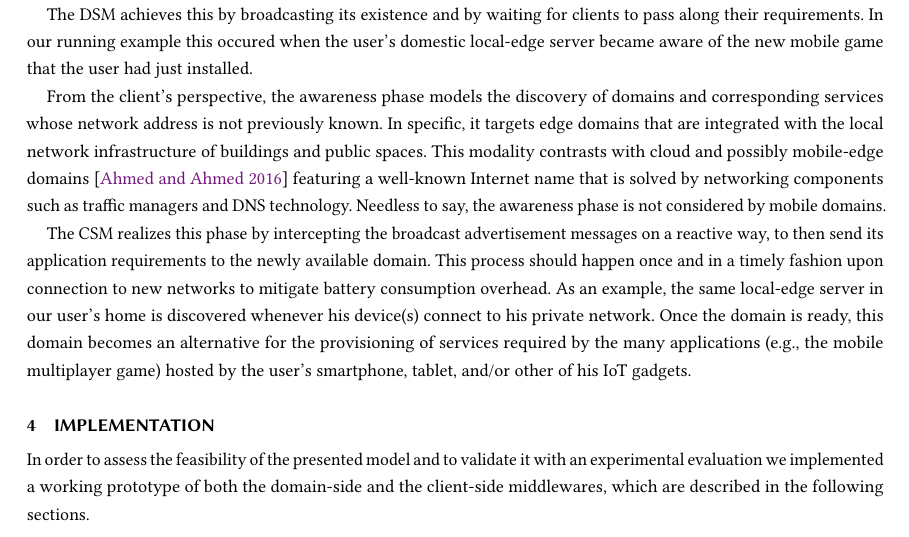
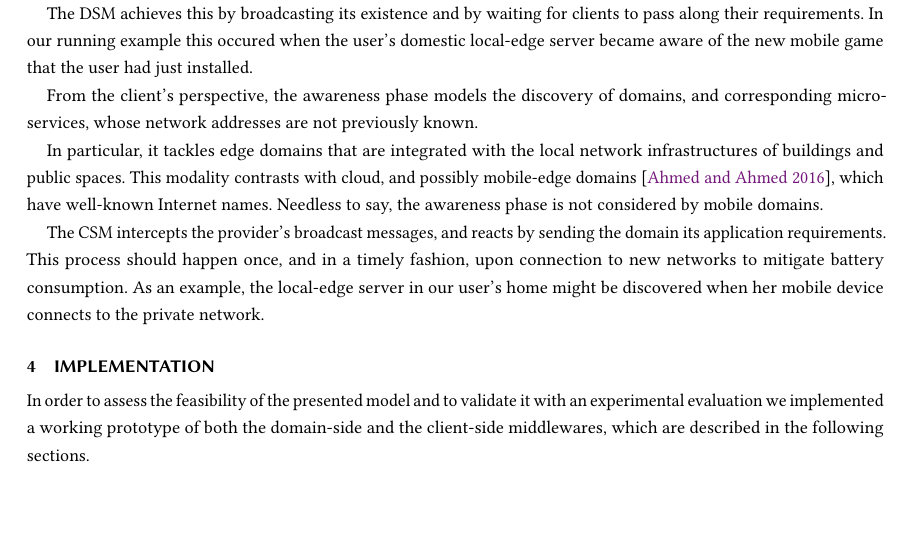
Before and after one commit to danilomendonca/acm-toit-continuum, a LaTeX paper (main.tex, which reads sections/proposal.tex): part of page 7 of 17, cut so that both start at the same text, the shorter picture padded with empty space. Compiled offline with pdfLaTeX.

Commit message:
Changes to model

```diff
--- a/sections/proposal.tex
+++ b/sections/proposal.tex
@@ -173,10 +173,13 @@ The DSM achieves this by broadcasting its existence and by waiting for clients t
 %For example, in the real-time translation application previously introduced, the service setup delay was mitigated by having the acquisition of the data and codebase composing the service to start as soon as the user entered the edge domain's coverage area.
 %For example, the setup of services required by the mobile multiplayer game application by the user's local-edge server follows the awareness of a new application.
 
-From the client's perspective, the awareness phase models the discovery of domains and corresponding services whose network address is not previously known. In specific, it targets edge domains that are integrated with the local network infrastructure of buildings and public spaces. This modality contrasts with cloud and possibly mobile-edge domains~\cite{ahmed2016isco} featuring a well-known Internet name that is solved by networking components such as traffic managers and DNS technology. Needless to say, the awareness phase is not considered by mobile domains.
+From the client's perspective, the awareness phase models the discovery of domains, and corresponding micro-services, whose network addresses are not previously known.
 
-The CSM realizes this phase by intercepting the broadcast advertisement messages on a reactive way, to then send its application requirements to the newly available domain.
-This process should happen once and in a timely fashion upon connection to new networks to mitigate battery consumption overhead. As an example, the same local-edge server in our user's home is discovered whenever his device(s) connect to his private network. Once the domain is ready, this domain becomes an alternative for the provisioning of services required by the many applications (e.g., the mobile multiplayer game) hosted by the user's smartphone, tablet, and/or other of his IoT gadgets.
+In particular, it tackles edge domains that are integrated with the local network infrastructures of buildings and public spaces. This modality contrasts with cloud, and possibly mobile-edge domains~\cite{ahmed2016isco}, which have well-known Internet names. Needless to say, the awareness phase is not considered by mobile domains.
+
+The CSM intercepts the provider's broadcast messages, and reacts by sending the domain its application requirements. This process should happen once, and in a timely fashion, upon connection to new networks to mitigate battery consumption. As an example, the local-edge server in our user's home might be discovered when her mobile device connects to the private network.
+
+%Once the domain is ready, this domain becomes an alternative for the provisioning of services required by the many applications (e.g., the mobile multiplayer game) hosted by the user's smartphone, tablet, and/or other of his IoT gadgets.
 
 
 %Finally, the Awareness phase has the following purposes: 1) to enable domains to pro-actively initialize the acquisition and allocation phases based on its awareness of applications whose hosting devices happens to be in the domain coverage area (Req.~\textbf{R2.3}); and 2) to enable clients to discover the address of local domains (Req.~\textbf{R2.2}).
```
